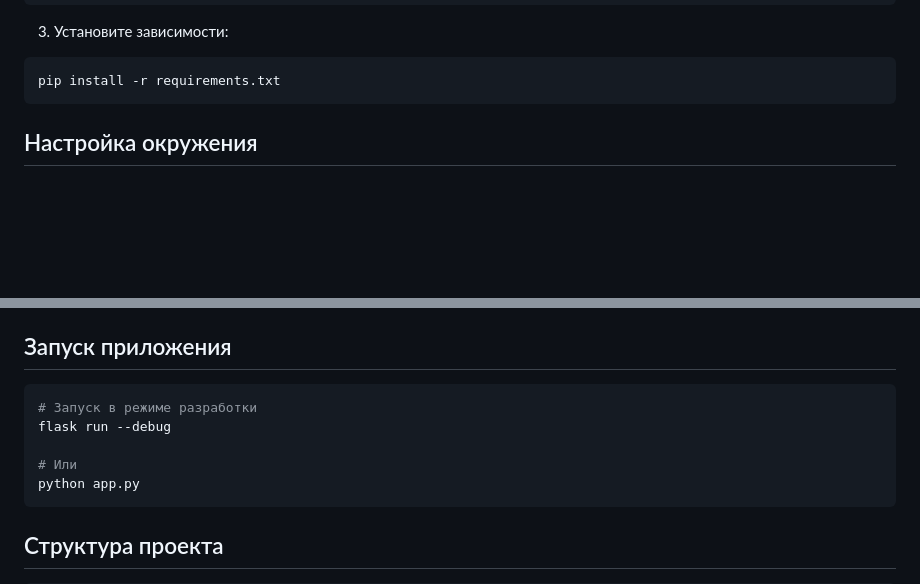
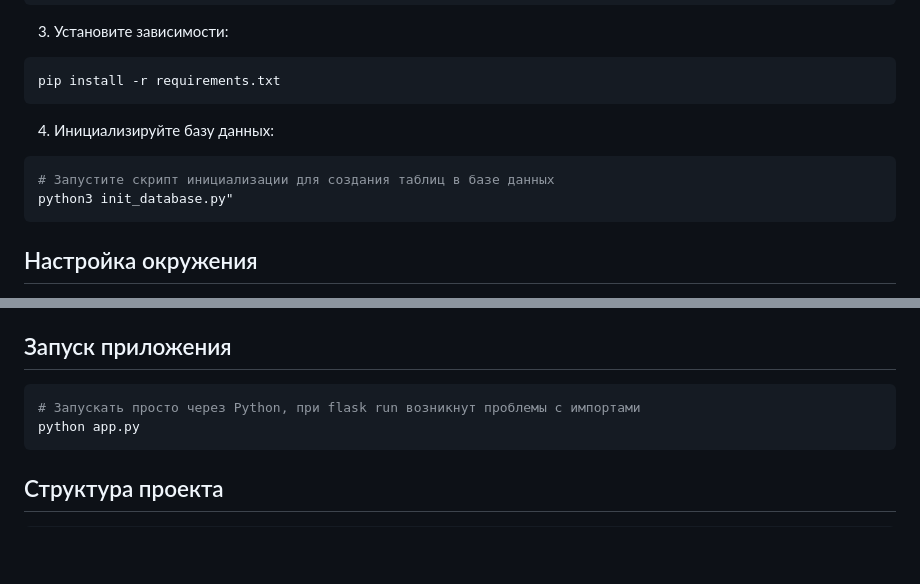
Before and after one commit to latifik2/posts-feed, a Markdown page: README.md, 2 parts joined by grey strips. Rendered like a GitHub page; blank space fills up the shorter version.

````diff
--- a/README.md
+++ b/README.md
@@ -31,6 +31,12 @@ source venv/bin/activate
 3. Установите зависимости:
 ```bash
 pip install -r requirements.txt
+```
+
+4. Инициализируйте базу данных:
+```bash
+# Запустите скрипт инициализации для создания таблиц в базе данных
+python3 init_database.py"
 ```
 
 ## Настройка окружения
@@ -72,10 +78,7 @@ REDIS_PORT=6379
 ## Запуск приложения
 
 ```bash
-# Запуск в режиме разработки
-flask run --debug
-
-# Или
+# Запускать просто через Python, при flask run возникнут проблемы с импортами
 python app.py
 ```
 
````
